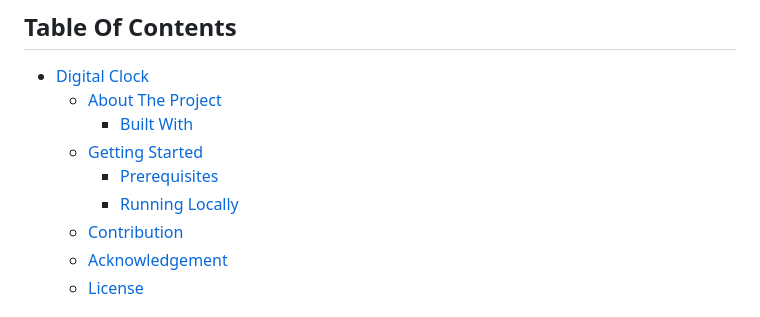
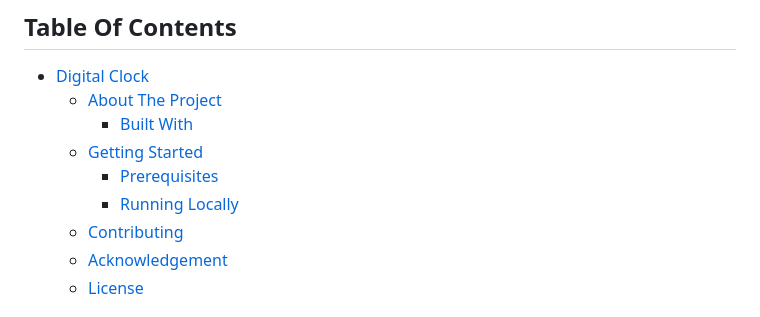
Before and after one commit to Amnoor/Digital-Clock-Program, a Markdown page: README.md, the part around the change. GitHub-like rendering.

Commit message:
fix: correct section title from 'Contribution' to 'Contributing' in README

```diff
--- a/README.md
+++ b/README.md
@@ -20,7 +20,7 @@ A simple and elegant digital clock web application, containerized with Docker an
   - [Getting Started](#getting-started)
     - [Prerequisites](#prerequisites)
     - [Running Locally](#running-locally)
-  - [Contribution](#contribution)
+  - [Contributing](#contributing)
   - [Acknowledgement](#acknowledgement)
   - [License](#license)
 
```
